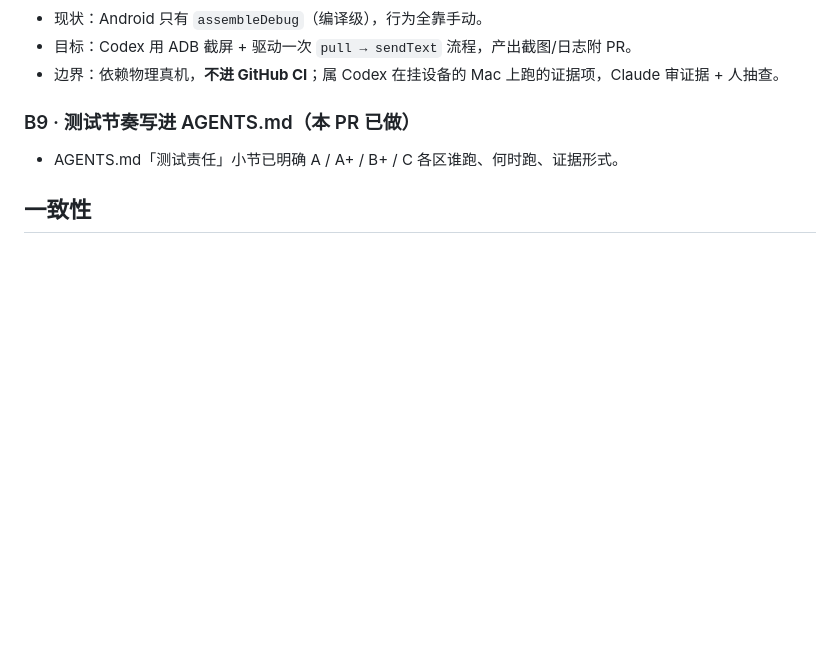
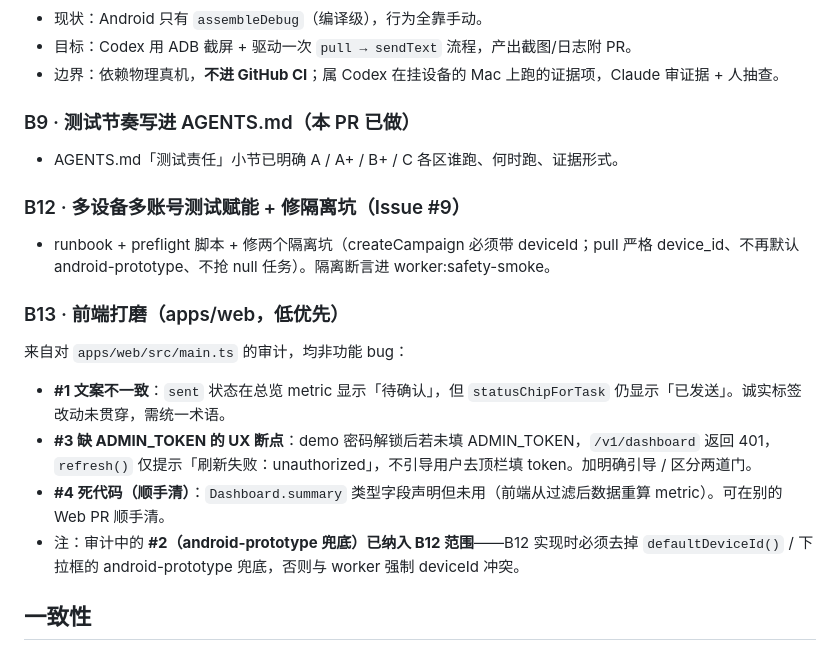
Before and after one commit to magicxiaomin/dm-broadcast, a Markdown page: docs/backlog.md, the part around the change. GitHub-like rendering; blank space fills up the shorter version.

Commit message:
docs: backlog 增 B12(多设备测试)与 B13(前端打磨)
- B12:多设备多账号测试赋能 + 修隔离坑(对应 Issue #9)
- B13:apps/web 前端打磨——sent 文案不一致、缺 ADMIN_TOKEN 的 UX 断点、
  Dashboard.summary 死代码;并记录审计 #2(android-prototype 兜底)已并入 B12

来自对 apps/web/src/main.ts 的前端逻辑审计,均非功能 bug。

Co-Authored-By: Claude Opus 4.8 <noreply@anthropic.com>

```diff
--- a/docs/backlog.md
+++ b/docs/backlog.md
@@ -52,6 +52,16 @@
 ### B9 · 测试节奏写进 AGENTS.md（本 PR 已做）
 - AGENTS.md「测试责任」小节已明确 A / A+ / B+ / C 各区谁跑、何时跑、证据形式。
 
+### B12 · 多设备多账号测试赋能 + 修隔离坑（Issue #9）
+- runbook + preflight 脚本 + 修两个隔离坑（createCampaign 必须带 deviceId；pull 严格 device_id、不再默认 android-prototype、不抢 null 任务）。隔离断言进 worker:safety-smoke。
+
+### B13 · 前端打磨（apps/web，低优先）
+来自对 `apps/web/src/main.ts` 的审计，均非功能 bug：
+- **#1 文案不一致**：`sent` 状态在总览 metric 显示「待确认」，但 `statusChipForTask` 仍显示「已发送」。诚实标签改动未贯穿，需统一术语。
+- **#3 缺 ADMIN_TOKEN 的 UX 断点**：demo 密码解锁后若未填 ADMIN_TOKEN，`/v1/dashboard` 返回 401，`refresh()` 仅提示「刷新失败：unauthorized」，不引导用户去顶栏填 token。加明确引导 / 区分两道门。
+- **#4 死代码（顺手清）**：`Dashboard.summary` 类型字段声明但未用（前端从过滤后数据重算 metric）。可在别的 Web PR 顺手清。
+- 注：审计中的 **#2（android-prototype 兜底）已纳入 B12 范围**——B12 实现时必须去掉 `defaultDeviceId()` / 下拉框的 android-prototype 兜底，否则与 worker 强制 deviceId 冲突。
+
 ## 一致性
 
 ### B6 · spec 与代码命名差异（已认基线，仅记录）
```
